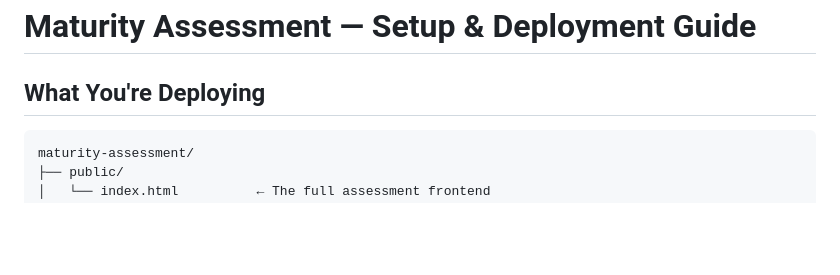
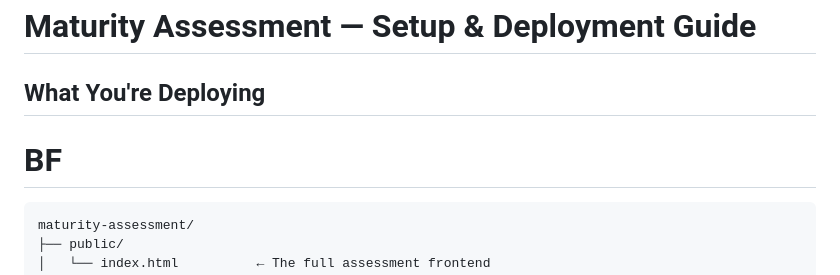
Before and after one commit to 0KSTONE/Maturity-Test, a Markdown page: SETUP.md, the part around the change. Rendered like a GitHub page; blank space fills up the shorter version.

Commit message:
CDSAFCDE
R4W3T634T

````diff
--- a/SETUP.md
+++ b/SETUP.md
@@ -1,7 +1,7 @@
 # Maturity Assessment — Setup & Deployment Guide
 
 ## What You're Deploying
-
+# BF
 ```
 maturity-assessment/
 ├── public/
````
